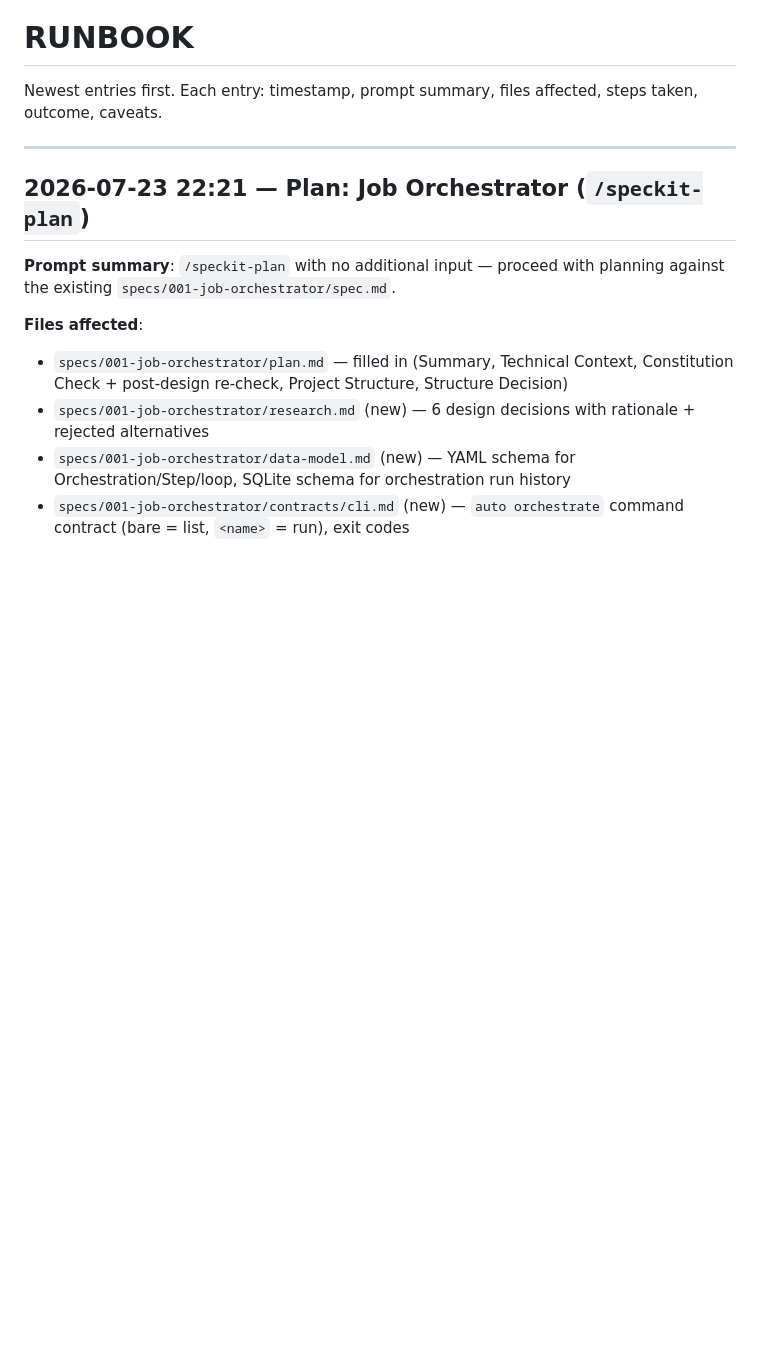
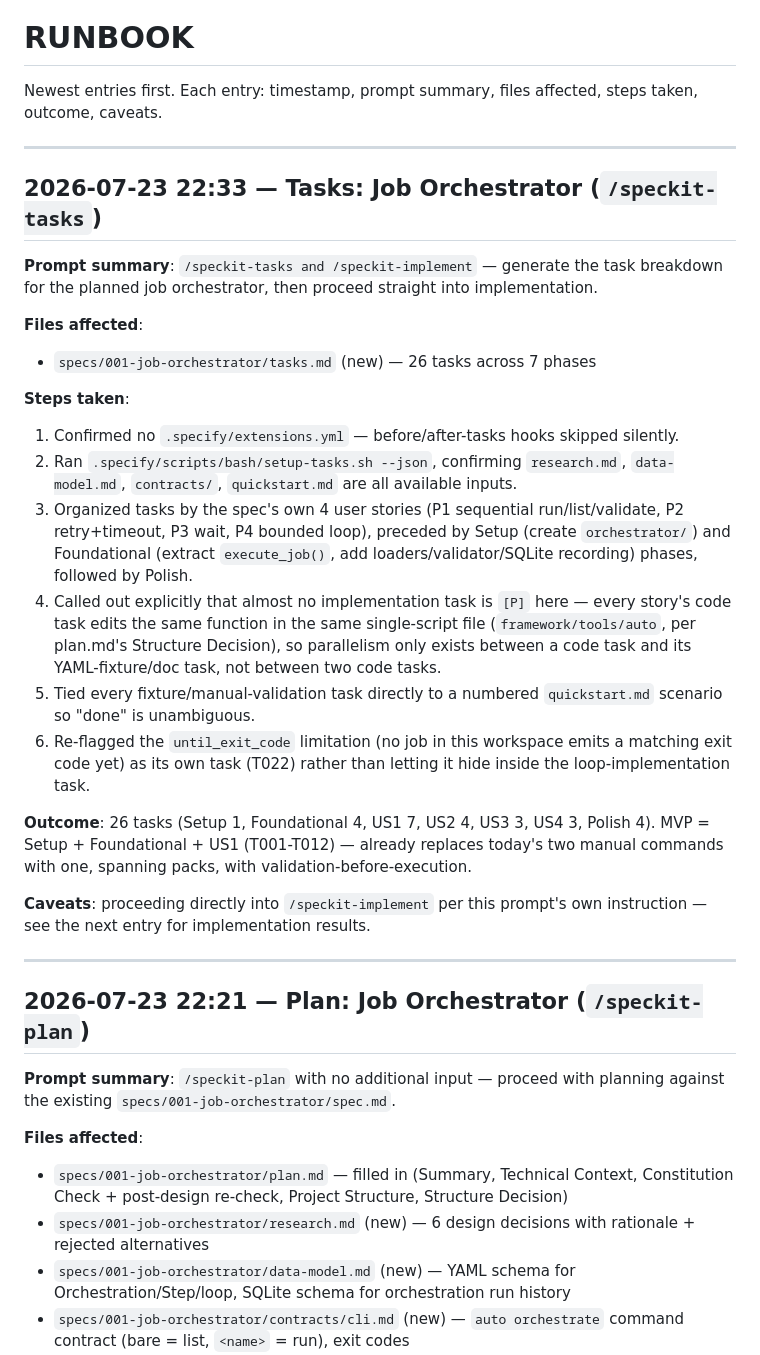
Before and after one commit to sumitasok/automation-monorepo, a Markdown page: RUNBOOK.md, the part around the change. Rendered like a GitHub page; blank space fills up the shorter version.

```diff
--- a/RUNBOOK.md
+++ b/RUNBOOK.md
@@ -1,6 +1,27 @@
 # RUNBOOK
 
 Newest entries first. Each entry: timestamp, prompt summary, files affected, steps taken, outcome, caveats.
+
+---
+
+## 2026-07-23 22:33 — Tasks: Job Orchestrator (`/speckit-tasks`)
+
+**Prompt summary**: `/speckit-tasks and /speckit-implement` — generate the task breakdown for the planned job orchestrator, then proceed straight into implementation.
+
+**Files affected**:
+- `specs/001-job-orchestrator/tasks.md` (new) — 26 tasks across 7 phases
+
+**Steps taken**:
+1. Confirmed no `.specify/extensions.yml` — before/after-tasks hooks skipped silently.
+2. Ran `.specify/scripts/bash/setup-tasks.sh --json`, confirming `research.md`, `data-model.md`, `contracts/`, `quickstart.md` are all available inputs.
+3. Organized tasks by the spec's own 4 user stories (P1 sequential run/list/validate, P2 retry+timeout, P3 wait, P4 bounded loop), preceded by Setup (create `orchestrator/`) and Foundational (extract `execute_job()`, add loaders/validator/SQLite recording) phases, followed by Polish.
+4. Called out explicitly that almost no implementation task is `[P]` here — every story's code task edits the same function in the same single-script file (`framework/tools/auto`, per plan.md's Structure Decision), so parallelism only exists between a code task and its YAML-fixture/doc task, not between two code tasks.
+5. Tied every fixture/manual-validation task directly to a numbered `quickstart.md` scenario so "done" is unambiguous.
+6. Re-flagged the `until_exit_code` limitation (no job in this workspace emits a matching exit code yet) as its own task (T022) rather than letting it hide inside the loop-implementation task.
+
+**Outcome**: 26 tasks (Setup 1, Foundational 4, US1 7, US2 4, US3 3, US4 3, Polish 4). MVP = Setup + Foundational + US1 (T001-T012) — already replaces today's two manual commands with one, spanning packs, with validation-before-execution.
+
+**Caveats**: proceeding directly into `/speckit-implement` per this prompt's own instruction — see the next entry for implementation results.
 
 ---
 
```
Also changed, not shown: specs/001-job-orchestrator/tasks.md (added, +194 -0 lines).
